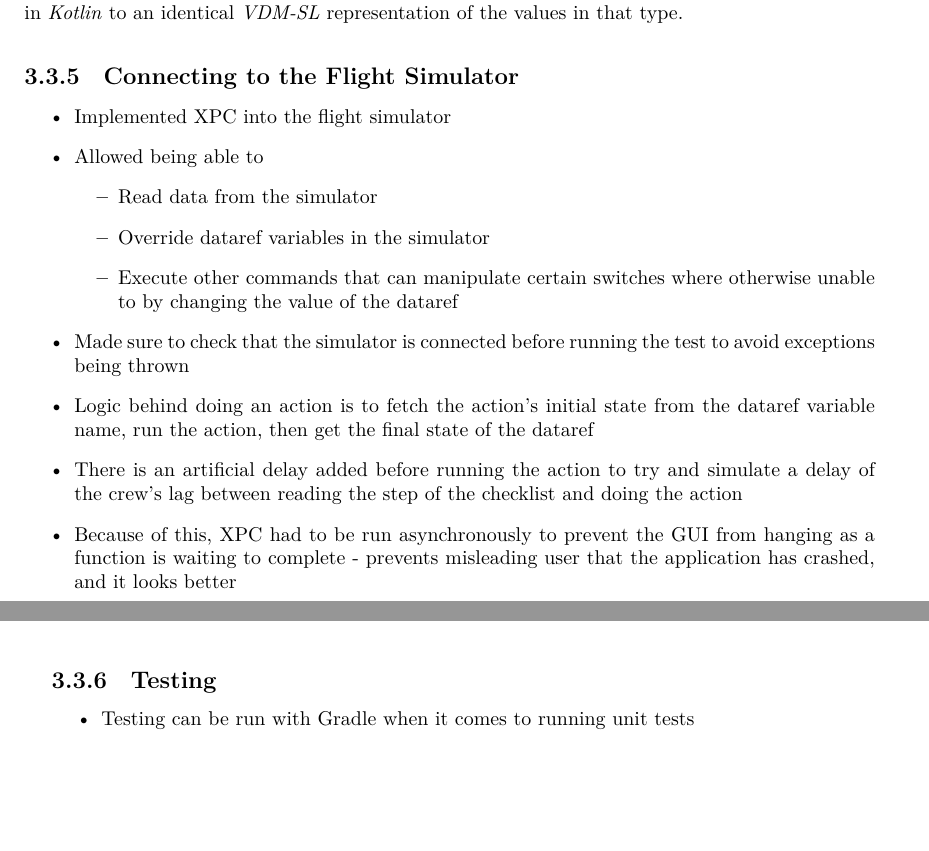
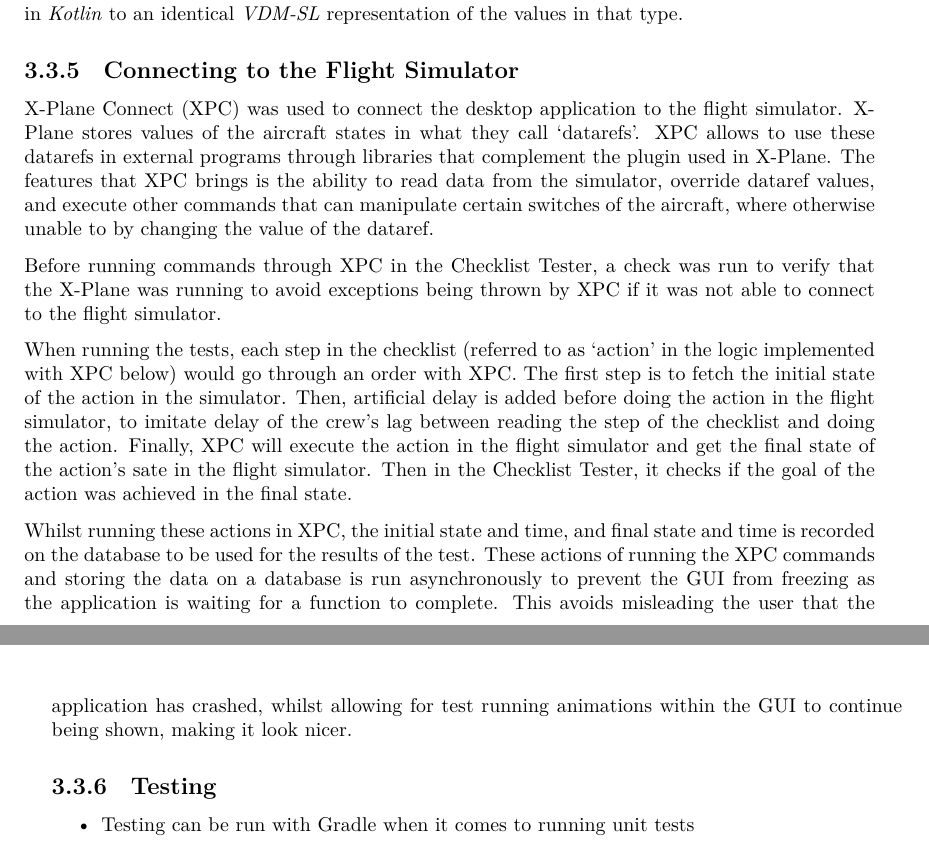
Before and after one commit to smyalygames/checklist-tester, a LaTeX thesis (pub/dissertation/dissertation.tex, which reads pub/dissertation/chapters/design.tex): two parts of pages 17 and 18 of 39, joined at a grey line, cut so that both start at the same text, the shorter picture padded with empty space. The pictures show the PDF file pub/dissertation/dissertation.pdf that the author committed with the source.

Commit message:
feat(dissertation): write xpc integration in full

```diff
--- a/pub/dissertation/chapters/design.tex
+++ b/pub/dissertation/chapters/design.tex
@@ -595,27 +595,56 @@ to an identical \textit{VDM-SL} representation of the values in that type.
 
 % Talk about how XPC was used here, not how it was implemented
 \subsection{Connecting to the Flight Simulator}
-\begin{itemize}
-  \item Implemented XPC into the flight simulator
-  \item Allowed being able to
-  \begin{itemize}
-    \item Read data from the simulator
-    \item Override dataref variables in the simulator
-    \item Execute other commands that can manipulate certain switches
-      where otherwise unable to by changing the value of the dataref
-  \end{itemize}
-  \item Made sure to check that the simulator is connected before running
-    the test to avoid exceptions being thrown
-  \item Logic behind doing an action is to fetch the action's initial state
-    from the dataref variable name, run the action, then get the final state
-    of the dataref
-  \item There is an artificial delay added before running the action to
-    try and simulate a delay of the crew's lag between reading the step of the
-    checklist and doing the action
-  \item Because of this, XPC had to be run asynchronously to prevent the
-    GUI from hanging as a function is waiting to complete - prevents misleading
-    user that the application has crashed, and it looks better
-\end{itemize}
+% \begin{itemize}
+%   \item Implemented XPC into the flight simulator
+%   \item Allowed being able to
+%   \begin{itemize}
+%     \item Read data from the simulator
+%     \item Override dataref variables in the simulator
+%     \item Execute other commands that can manipulate certain switches
+%       where otherwise unable to by changing the value of the dataref
+%   \end{itemize}
+%   \item Made sure to check that the simulator is connected before running
+%     the test to avoid exceptions being thrown
+%   \item Logic behind doing an action is to fetch the action's initial state
+%     from the dataref variable name, run the action, then get the final state
+%     of the dataref
+%   \item There is an artificial delay added before running the action to
+%     try and simulate a delay of the crew's lag between reading the step of the
+%     checklist and doing the action
+%   \item Because of this, XPC had to be run asynchronously to prevent the
+%     GUI from hanging as a function is waiting to complete - prevents misleading
+%     user that the application has crashed, and it looks better
+% \end{itemize}
+
+X-Plane Connect (XPC) was used to connect the desktop application to the flight simulator.
+X-Plane stores values of the aircraft states in what they call \enquote{datarefs}.
+XPC allows to use these datarefs in external programs through libraries that complement the
+plugin used in X-Plane. The features that XPC brings is the ability to read data from the
+simulator, override dataref values, and execute other commands that can manipulate
+certain switches of the aircraft, where otherwise unable to by changing the value of the
+dataref.
+
+Before running commands through XPC in the Checklist Tester, a check was run to verify
+that the X-Plane was running to avoid exceptions being thrown by XPC if it was not able
+to connect to the flight simulator.
+
+When running the tests, each step in the checklist (referred to as \enquote{action} in
+the logic implemented with XPC below) would go through an order with XPC.
+The first step is to fetch the initial state of the action in the simulator.
+Then, artificial delay is added before doing the
+action in the flight simulator, to imitate delay of the crew's lag between reading the step of
+the checklist and doing the action. Finally, XPC will execute the action in the flight simulator
+and get the final state of the action's sate in the flight simulator.
+Then in the Checklist Tester, it checks if the goal of the action was achieved in the final
+state.
+
+Whilst running these actions in XPC, the initial state and time, and final state and time
+is recorded on the database to be used for the results of the test. These actions of
+running the XPC commands and storing the data on a database is run asynchronously to prevent
+the GUI from freezing as the application is waiting for a function to complete. This avoids
+misleading the user that the application has crashed, whilst allowing for test running animations
+within the GUI to continue being shown, making it look nicer.
 
 
 \subsection{Testing}
```
Also changed, not shown: pub/dissertation/dissertation.pdf.
